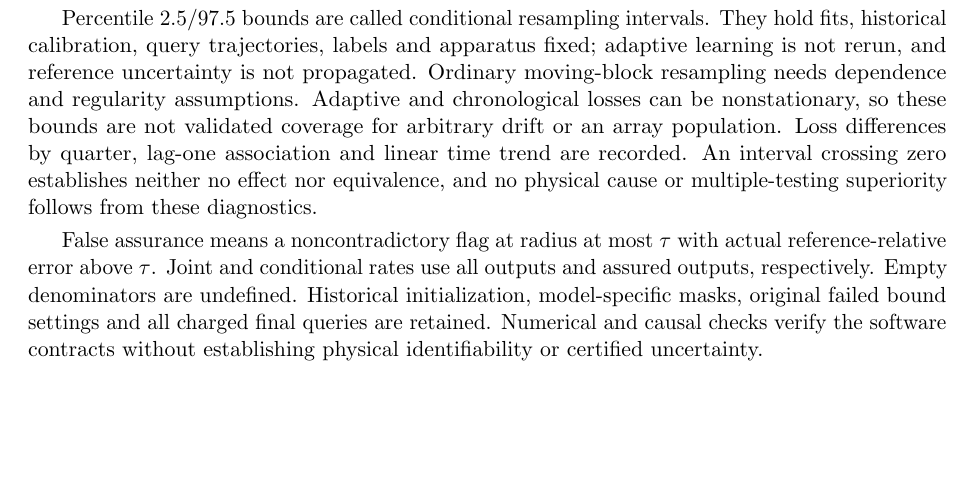
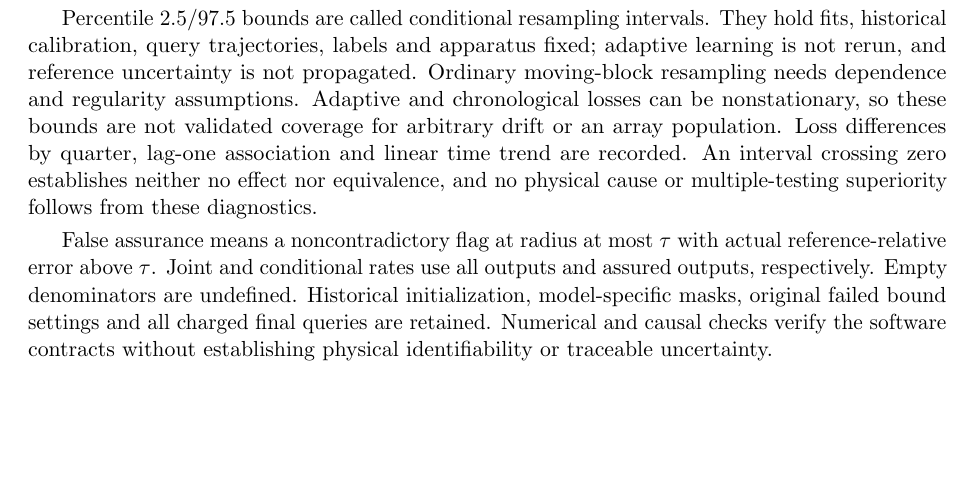
Before and after one commit to asayghe1/CO-Sensor-Reference-Calibration, a LaTeX paper (manuscript/main.tex, which reads manuscript/section_4_evaluation.tex): part of page 9 of 20, cut so that both start at the same text. Compiled offline with pdfLaTeX.

Commit message:
edit: streamline scope and uncertainty wording

```diff
--- a/manuscript/section_4_evaluation.tex
+++ b/manuscript/section_4_evaluation.tex
@@ -12,4 +12,4 @@ Each deterministic pooled evaluation comprises 300 shared exposures and 3,600 co
 
 Percentile 2.5/97.5 bounds are called conditional resampling intervals. They hold fits, historical calibration, query trajectories, labels and apparatus fixed; adaptive learning is not rerun, and reference uncertainty is not propagated. Ordinary moving-block resampling needs dependence and regularity assumptions. Adaptive and chronological losses can be nonstationary, so these bounds are not validated coverage for arbitrary drift or an array population. Loss differences by quarter, lag-one association and linear time trend are recorded. An interval crossing zero establishes neither no effect nor equivalence, and no physical cause or multiple-testing superiority follows from these diagnostics.
 
-False assurance means a noncontradictory flag at radius at most $\tau$ with actual reference-relative error above $\tau$. Joint and conditional rates use all outputs and assured outputs, respectively. Empty denominators are undefined. Historical initialization, model-specific masks, original failed bound settings and all charged final queries are retained. Numerical and causal checks verify the software contracts without establishing physical identifiability or certified uncertainty.
+False assurance means a noncontradictory flag at radius at most $\tau$ with actual reference-relative error above $\tau$. Joint and conditional rates use all outputs and assured outputs, respectively. Empty denominators are undefined. Historical initialization, model-specific masks, original failed bound settings and all charged final queries are retained. Numerical and causal checks verify the software contracts without establishing physical identifiability or traceable uncertainty.
```
